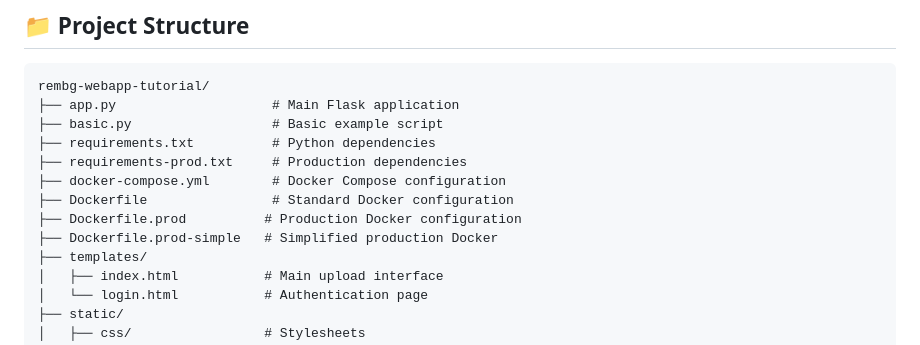
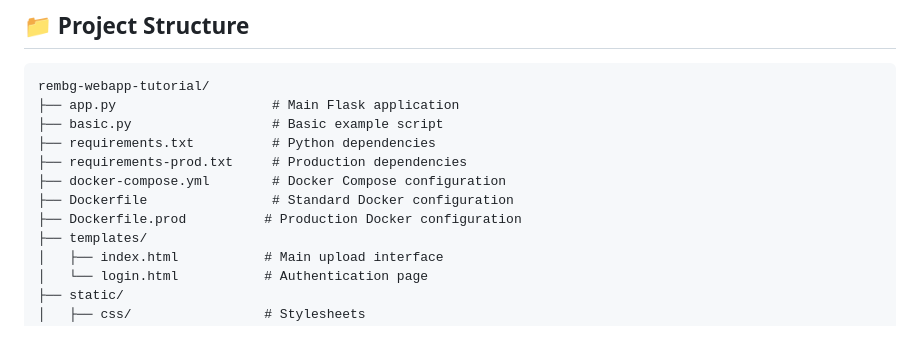
Before and after one commit to codediodeio/rembg-webapp-tutorial, a Markdown page: README.md, the part around the change. Rendered like a GitHub page.

```diff
--- a/README.md
+++ b/README.md
@@ -134,7 +134,6 @@ rembg-webapp-tutorial/
 ├── docker-compose.yml        # Docker Compose configuration
 ├── Dockerfile                # Standard Docker configuration
 ├── Dockerfile.prod          # Production Docker configuration
-├── Dockerfile.prod-simple   # Simplified production Docker
 ├── templates/
 │   ├── index.html           # Main upload interface
 │   └── login.html           # Authentication page
```
